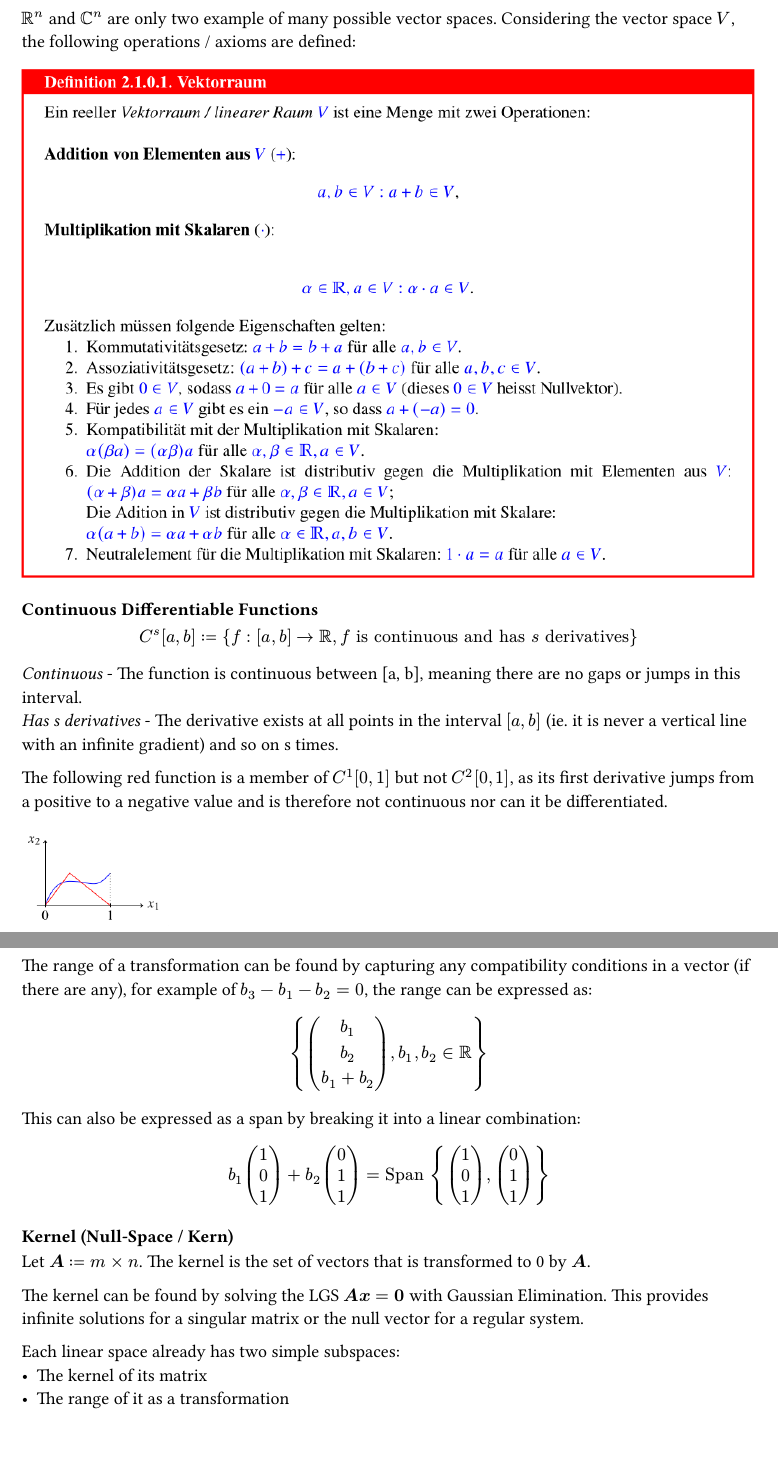
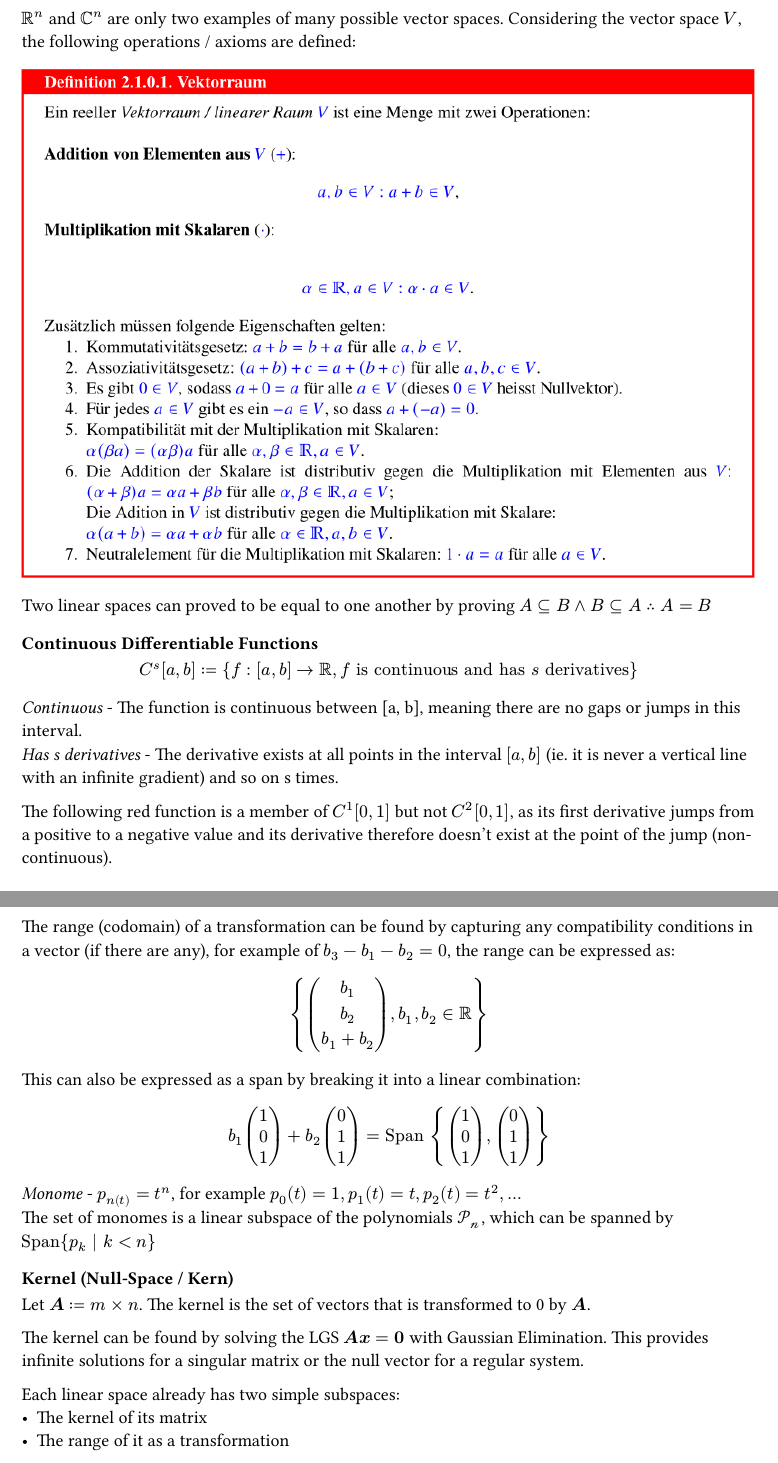
Before and after one commit to kalekdev/uni, a Typst document (semester-1/lineare-algebra/notes.typ): two parts of pages 12 and 14 of 15, joined at a grey line, cut so that both start at the same text. The pictures show the PDF file semester-1/lineare-algebra/notes.pdf that the author committed with the source.

Commit message:
Linalg touchups

```diff
--- a/semester-1/lineare-algebra/notes.typ
+++ b/semester-1/lineare-algebra/notes.typ
@@ -408,8 +408,10 @@ When targeting inner columns, the reflection matrix should only be in the bottom
 
 _Linear_ - Lines are mapped to lines after the transformation
 
-$RR^n$ and $CC^n$ are only two example of many possible vector spaces. Considering the vector space $V$, the following operations / axioms are defined:
+$RR^n$ and $CC^n$ are only two examples of many possible vector spaces. Considering the vector space $V$, the following operations / axioms are defined:
 #image("images/vector-space.png")
+
+Two linear spaces can proved to be equal to one another by proving $A subset.eq B and B subset.eq A therefore A = B$
 
 === Continuous Differentiable Functions
 $
@@ -419,7 +421,8 @@ $
 _Continuous_ - The function is continuous between [a, b], meaning there are no gaps or jumps in this interval.\
 _Has s derivatives_ - The derivative exists at all points in the interval $[a, b]$ (ie. it is never a vertical line with an infinite gradient) and so on s times.
 
-The following red function is a member of $C^1 [0, 1]$ but not $C^2 [0, 1]$, as its first derivative jumps from a positive to a negative value and is therefore not continuous nor can it be differentiated.
+The following red function is a member of $C^1 [0, 1]$ but not $C^2 [0, 1]$, as its first derivative jumps from a positive to a negative value and its derivative therefore doesn't exist at the point of the jump (non-continuous).
+
 #image("images/one-derivative.png", width: 20%)
 
 The trigonometric functions have infinite continuous derivatives:
@@ -476,7 +479,7 @@ $
 
 _Erzeugendensystem_ - Set of vectors which span a vector space $V$.
 
-The range of a transformation can be found by capturing any compatibility conditions in a vector (if there are any), for example of $b_3 - b_1 - b_2 = 0$, the range can be expressed as:
+The range (codomain) of a transformation can be found by capturing any compatibility conditions in a vector (if there are any), for example of $b_3 - b_1 - b_2 = 0$, the range can be expressed as:
 $
   {vec(b_1, b_2, b_1 + b_2), b_1, b_2 in RR}
 $
@@ -485,6 +488,9 @@ This can also be expressed as a span by breaking it into a linear combination:
 $
   b_1 vec(1, 0, 1) + b_2 vec(0, 1, 1) = "Span" {vec(1, 0, 1), vec(0, 1, 1)}
 $
+
+_Monome_ - $p_n(t) = t^n$, for example $p_0(t) = 1, p_1(t) = t, p_2(t) = t^2, ...$\
+The set of monomes is a linear subspace of the polynomials $cal(P_n)$, which can be spanned by $"Span"{p_k | k < n}$
 
 === Kernel (Null-Space / Kern)
 Let $bold(A):= m times n$. The kernel is the set of vectors that is transformed to 0 by $bold(A)$.
```
Also changed, not shown: semester-1/digitaltechnik/exercises/exercise-3-a.typ (+3 -1 lines), semester-1/digitaltechnik/exercises/exercise-3-a.pdf, semester-1/digitaltechnik/exercises/images/exercise-3-q-3.png (added), semester-1/digitaltechnik/notes.pdf, semester-1/lineare-algebra/notes.pdf, semester-1/lineare-algebra/notes.typ (7 more changed lines).
